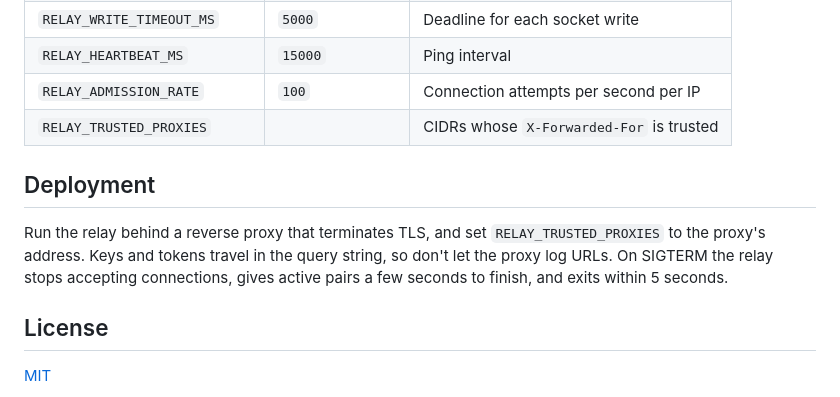
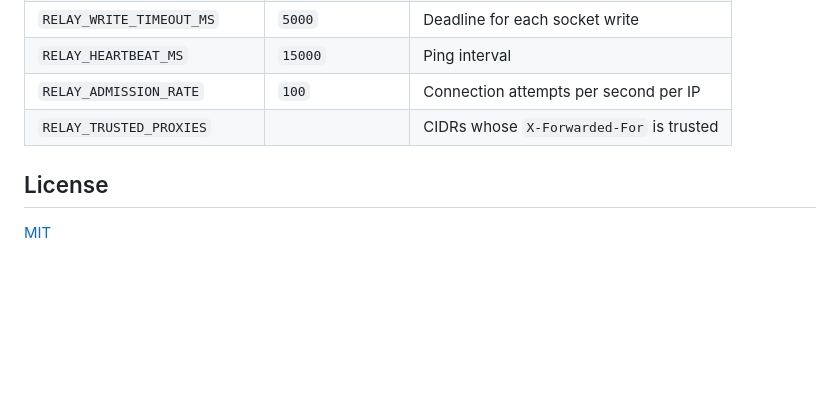
Before and after one commit to supabitapp/supacode-relay, a Markdown page: README.md, the part around the change. Rendered like a GitHub page; blank space fills up the shorter version.

Commit message:
docs: drop deployment section from README

```diff
--- a/README.md
+++ b/README.md
@@ -70,10 +70,6 @@ The host signs `"supacode-relay-v1\n" + endpointId + "\n" + nonce`. A bad signat
 | `RELAY_ADMISSION_RATE` | `100` | Connection attempts per second per IP |
 | `RELAY_TRUSTED_PROXIES` | | CIDRs whose `X-Forwarded-For` is trusted |
 
-## Deployment
-
-Run the relay behind a reverse proxy that terminates TLS, and set `RELAY_TRUSTED_PROXIES` to the proxy's address. Keys and tokens travel in the query string, so don't let the proxy log URLs. On SIGTERM the relay stops accepting connections, gives active pairs a few seconds to finish, and exits within 5 seconds.
-
 ## License
 
 [MIT](LICENSE)
```
